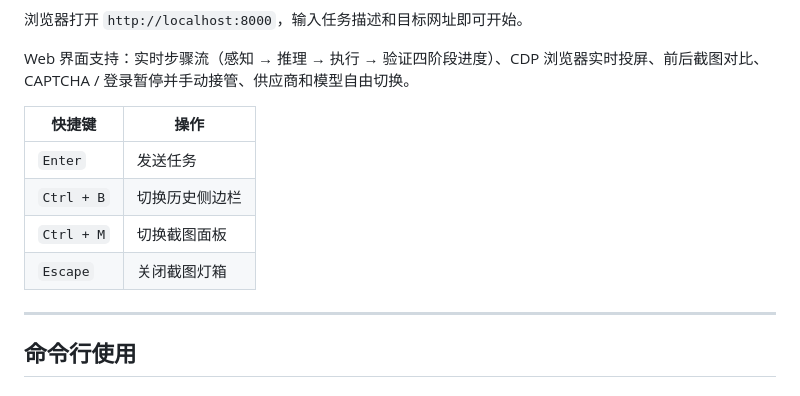
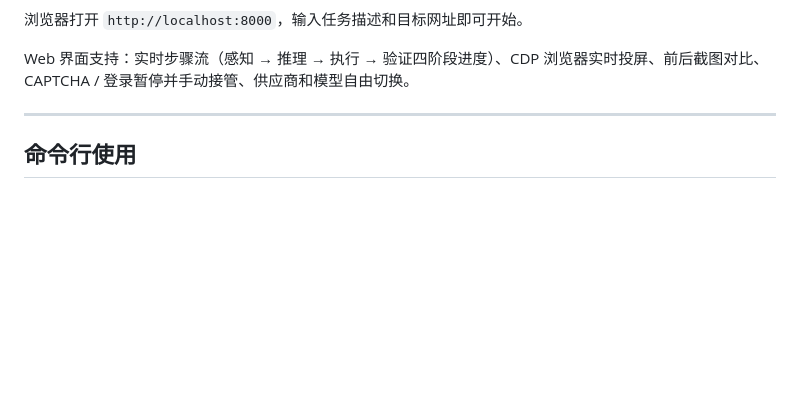
Before and after one commit to ultramandk/visuMark_Agent, a Markdown page: README.md, the part around the change. Rendered like a GitHub page; blank space fills up the shorter version.

```diff
--- a/README.md
+++ b/README.md
@@ -31,13 +31,6 @@ python scripts/cli.py serve --port 8000
 浏览器打开 `http://localhost:8000`，输入任务描述和目标网址即可开始。
 
 Web 界面支持：实时步骤流（感知 → 推理 → 执行 → 验证四阶段进度）、CDP 浏览器实时投屏、前后截图对比、CAPTCHA / 登录暂停并手动接管、供应商和模型自由切换。
-
-| 快捷键 | 操作 |
-|--------|------|
-| `Enter` | 发送任务 |
-| `Ctrl + B` | 切换历史侧边栏 |
-| `Ctrl + M` | 切换截图面板 |
-| `Escape` | 关闭截图灯箱 |
 
 ---
 
```
